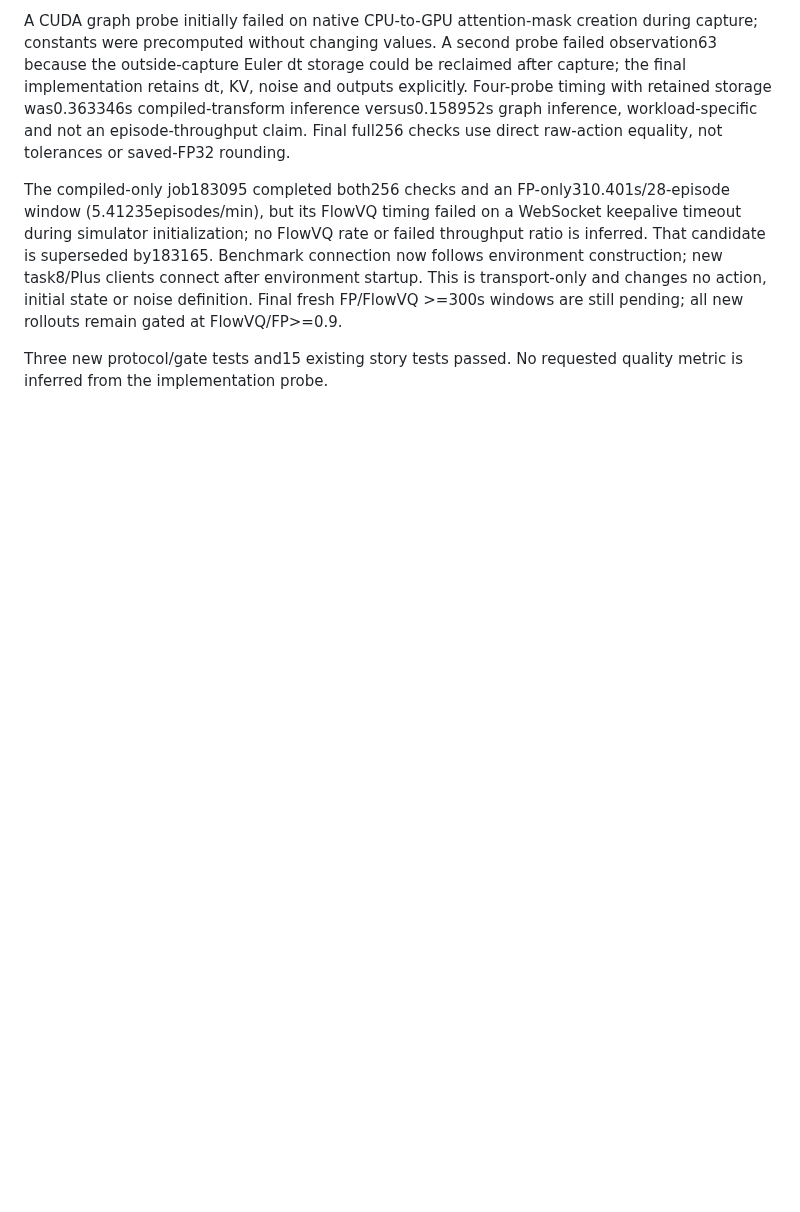
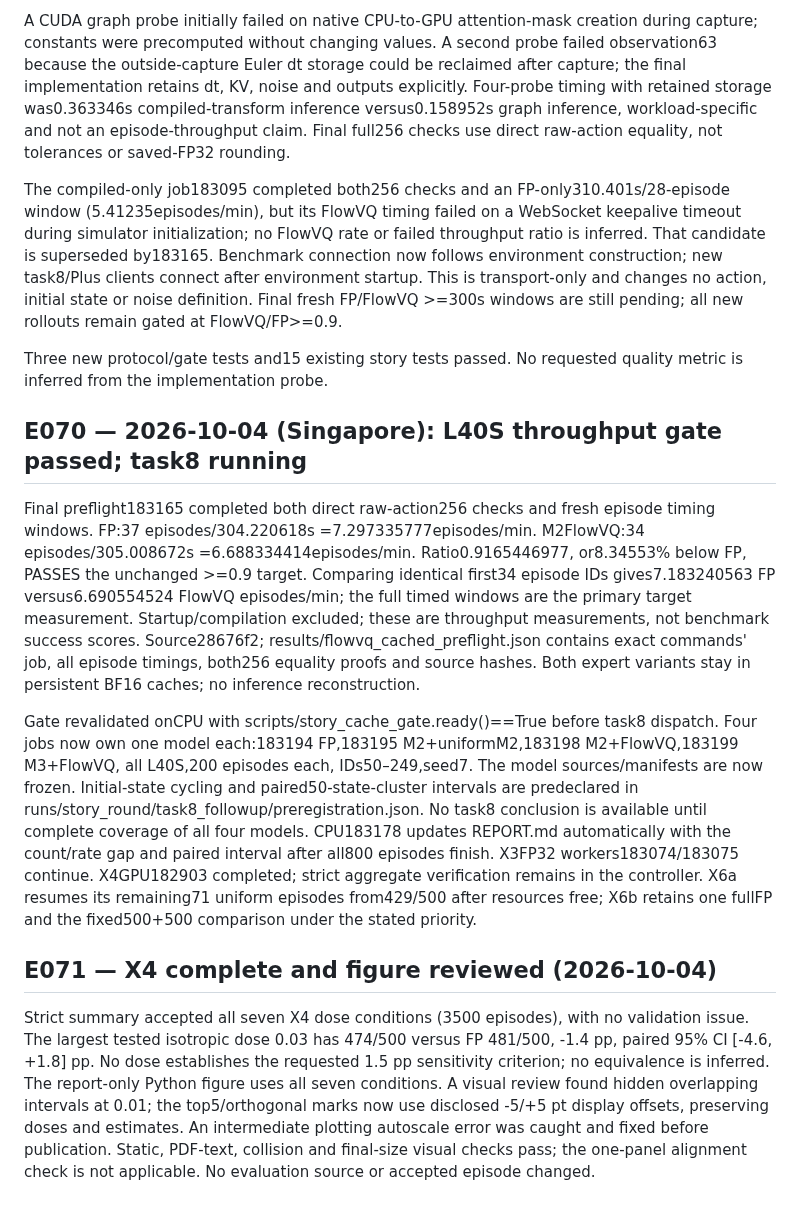
Before and after one commit to ForeverBlue816/yanlongvla, a Markdown page: EXPERIMENTS.md, the part around the change. GitHub-like rendering; blank space fills up the shorter version.

Commit message:
Report passing FlowVQ throughput and completed X4; preserve paired task8 follow-up

```diff
--- a/EXPERIMENTS.md
+++ b/EXPERIMENTS.md
@@ -793,3 +793,15 @@ A CUDA graph probe initially failed on native CPU-to-GPU attention-mask creation
 The compiled-only job183095 completed both256 checks and an FP-only310.401s/28-episode window (5.41235episodes/min), but its FlowVQ timing failed on a WebSocket keepalive timeout during simulator initialization; no FlowVQ rate or failed throughput ratio is inferred. That candidate is superseded by183165. Benchmark connection now follows environment construction; new task8/Plus clients connect after environment startup. This is transport-only and changes no action, initial state or noise definition. Final fresh FP/FlowVQ >=300s windows are still pending; all new rollouts remain gated at FlowVQ/FP>=0.9.
 
 Three new protocol/gate tests and15 existing story tests passed. No requested quality metric is inferred from the implementation probe.
+
+
+## E070 — 2026-10-04 (Singapore): L40S throughput gate passed; task8 running
+
+Final preflight183165 completed both direct raw-action256 checks and fresh episode timing windows. FP:37 episodes/304.220618s =7.297335777episodes/min. M2FlowVQ:34 episodes/305.008672s =6.688334414episodes/min. Ratio0.9165446977, or8.34553% below FP, PASSES the unchanged >=0.9 target. Comparing identical first34 episode IDs gives7.183240563 FP versus6.690554524 FlowVQ episodes/min; the full timed windows are the primary target measurement. Startup/compilation excluded; these are throughput measurements, not benchmark success scores. Source28676f2; results/flowvq_cached_preflight.json contains exact commands' job, all episode timings, both256 equality proofs and source hashes. Both expert variants stay in persistent BF16 caches; no inference reconstruction.
+
+Gate revalidated onCPU with scripts/story_cache_gate.ready()==True before task8 dispatch. Four jobs now own one model each:183194 FP,183195 M2+uniformM2,183198 M2+FlowVQ,183199 M3+FlowVQ, all L40S,200 episodes each, IDs50–249,seed7. The model sources/manifests are now frozen. Initial-state cycling and paired50-state-cluster intervals are predeclared in runs/story_round/task8_followup/preregistration.json. No task8 conclusion is available until complete coverage of all four models. CPU183178 updates REPORT.md automatically with the count/rate gap and paired interval after all800 episodes finish. X3FP32 workers183074/183075 continue. X4GPU182903 completed; strict aggregate verification remains in the controller. X6a resumes its remaining71 uniform episodes from429/500 after resources free; X6b retains one fullFP and the fixed500+500 comparison under the stated priority.
+
+
+## E071 — X4 complete and figure reviewed (2026-10-04)
+
+Strict summary accepted all seven X4 dose conditions (3500 episodes), with no validation issue. The largest tested isotropic dose 0.03 has 474/500 versus FP 481/500, -1.4 pp, paired 95% CI [-4.6, +1.8] pp. No dose establishes the requested 1.5 pp sensitivity criterion; no equivalence is inferred. The report-only Python figure uses all seven conditions. A visual review found hidden overlapping intervals at 0.01; the top5/orthogonal marks now use disclosed -5/+5 pt display offsets, preserving doses and estimates. An intermediate plotting autoscale error was caught and fixed before publication. Static, PDF-text, collision and final-size visual checks pass; the one-panel alignment check is not applicable. No evaluation source or accepted episode changed.
```
Also changed, not shown: REPORT.md (+14 -10 lines), figures/story_x4.png (added), 11 other files.
